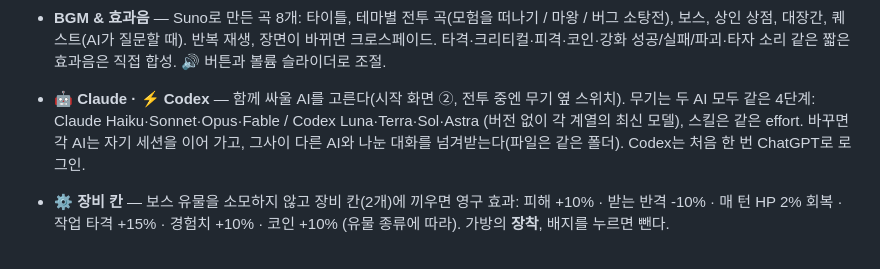
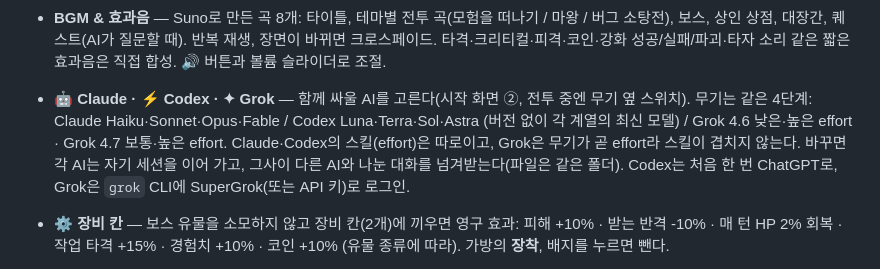
Before and after one commit to tpgusgh/prompt-engineering-is-game, a Markdown page: README.md, the part around the change. Drawn GitHub-style.

```diff
--- a/README.md
+++ b/README.md
@@ -63,7 +63,7 @@
 - **AI 파티 (서브에이전트)** — 🧙 마법사(탐색·조사), 🗡 검사(구현), 🏹 궁수(테스트·검증) 세 명의 Claude 서브에이전트. AI가 일을 나눠 여러 명을 **동시에** 보내면 "프로세스 N개 동시 진행"과 각자 하는 일이 표시된다. 마법사가 움직이면 정령이, 궁수가 움직이면 동료들이, 검사가 움직이면 궁수의 엄호 속에 검사가 공격한다. ⚙️ 설정 → AI 파티에서 **파티 모드**를 켜고 끌 수 있음(토큰을 더 쓰기 때문, 게임 중에도 가능).
 - **턴 타이머 & 기다리는 동안 코딩 타자** — AI가 몇 초/몇 분째 작업 중인지 상태 줄과 입력창에 실시간 표시. 기다리는 동안 JavaScript·Python·Go·Rust·SQL·Git·Docker 등 20개 넘는 언어/도구의 코드 한 줄(80종 이상, 랜덤)을 똑같이 타자로 치면 몬스터에게 1 피해, 그 코드가 뭔지 3초간 설명이 뜨고(눌러서 자세히 보기), 다음 코드로 넘어간다. 타수/정확도 표시. 타자 영역의 **⚙️ 언어** 버튼으로 C·C++·Python 등 원하는 언어만 골라 연습할 수 있다.
 - **BGM & 효과음** — Suno로 만든 곡 8개: 타이틀, 테마별 전투 곡(모험을 떠나기 / 마왕 / 버그 소탕전), 보스, 상인 상점, 대장간, 퀘스트(AI가 질문할 때). 반복 재생, 장면이 바뀌면 크로스페이드. 타격·크리티컬·피격·코인·강화 성공/실패/파괴·타자 소리 같은 짧은 효과음은 직접 합성. 🔊 버튼과 볼륨 슬라이더로 조절.
-- **🤖 Claude · ⚡ Codex** — 함께 싸울 AI를 고른다(시작 화면 ②, 전투 중엔 무기 옆 스위치). 무기는 두 AI 모두 같은 4단계: Claude Haiku·Sonnet·Opus·Fable / Codex Luna·Terra·Sol·Astra (버전 없이 각 계열의 최신 모델), 스킬은 같은 effort. 바꾸면 각 AI는 자기 세션을 이어 가고, 그사이 다른 AI와 나눈 대화를 넘겨받는다(파일은 같은 폴더). Codex는 처음 한 번 ChatGPT로 로그인.
+- **🤖 Claude · ⚡ Codex · ✦ Grok** — 함께 싸울 AI를 고른다(시작 화면 ②, 전투 중엔 무기 옆 스위치). 무기는 같은 4단계: Claude Haiku·Sonnet·Opus·Fable / Codex Luna·Terra·Sol·Astra (버전 없이 각 계열의 최신 모델) / Grok 4.6 낮은·높은 effort · Grok 4.7 보통·높은 effort. Claude·Codex의 스킬(effort)은 따로이고, Grok은 무기가 곧 effort라 스킬이 겹치지 않는다. 바꾸면 각 AI는 자기 세션을 이어 가고, 그사이 다른 AI와 나눈 대화를 넘겨받는다(파일은 같은 폴더). Codex는 처음 한 번 ChatGPT로, Grok은 `grok` CLI에 SuperGrok(또는 API 키)로 로그인.
 - **⚙️ 장비 칸** — 보스 유물을 소모하지 않고 장비 칸(2개)에 끼우면 영구 효과: 피해 +10% · 받는 반격 -10% · 매 턴 HP 2% 회복 · 작업 타격 +15% · 경험치 +10% · 코인 +10% (유물 종류에 따라). 가방의 **장착**, 배지를 누르면 뺀다.
 - **📓 모험 일지** — 프로젝트 폴더마다 날짜별로 AI가 한 일: 턴, 처치, 통과한 테스트, 토큰, 고친 파일, 보낸 명령. 시작 화면 **📓 일지** 또는 <kbd>Ctrl/⌘</kbd>+<kbd>J</kbd>.
 - **⌨️ 단축키** — <kbd>1</kbd>~<kbd>9</kbd> 가방 아이템, <kbd>Esc</kbd> 창 닫기·AI 멈추기, <kbd>Ctrl/⌘</kbd>+<kbd>K</kbd> 스킬북, <kbd>?</kbd> 도움말.
```
Also changed, not shown: README.en.md (+1 -1 lines), README.ja.md (+1 -1 lines).
